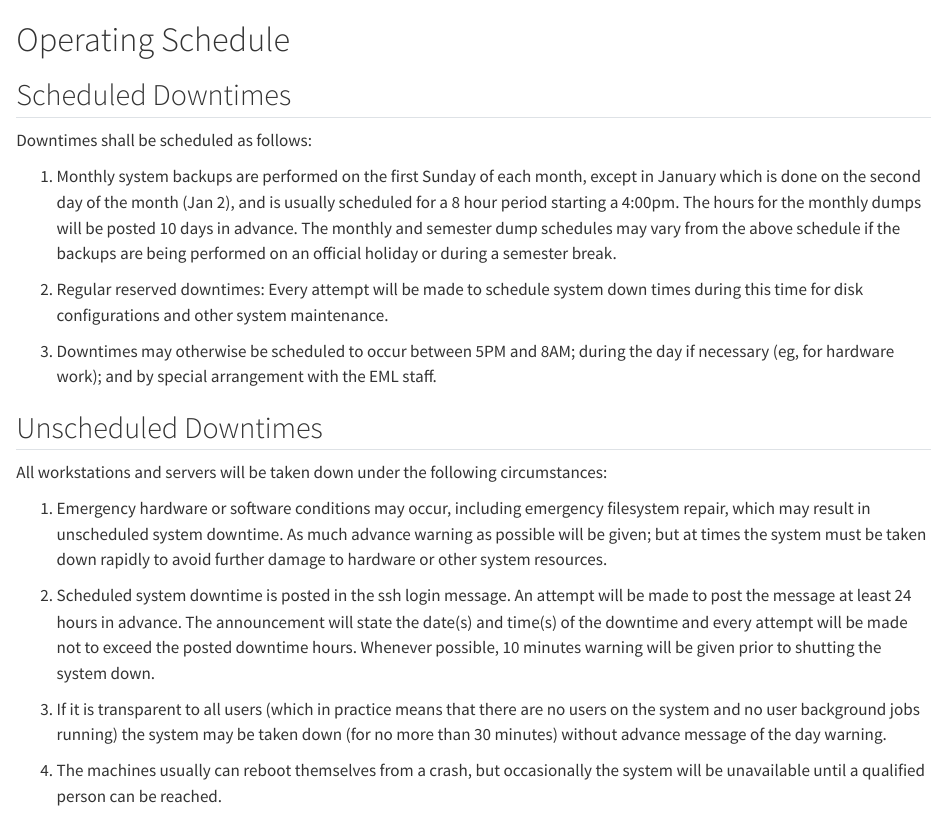
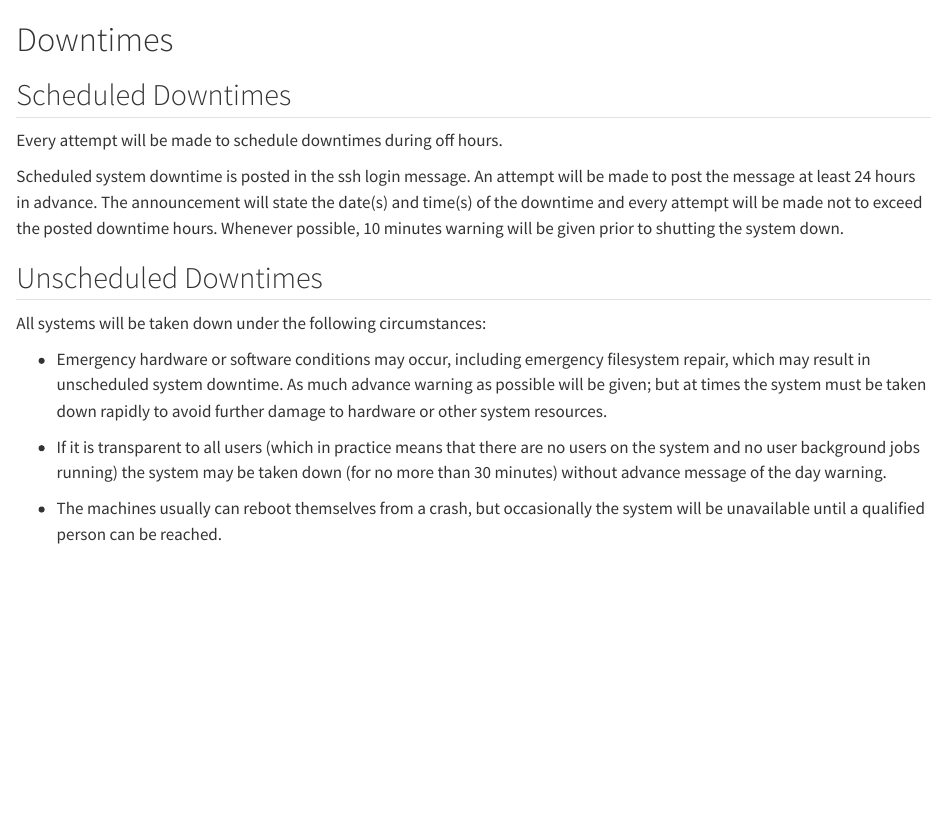
Before and after one commit to berkeley-eml/quarto-site, a Quarto document (downtimes.qmd): the page in a window 1100 px wide, from its top. Rendered offline with R 4.5, knitr and Pandoc in place of Quarto, with nearby package versions.

Commit message:
Change "schedule" to "downtimes".
This reflects the content of the page. Also put system status in sidebar of homepage.

```diff
--- a/_quarto.yml
+++ b/_quarto.yml
@@ -37,8 +37,8 @@ website:
       - section: "About"
         contents:
           - history.qmd
-          - schedule.qmd
-          - service_status.qmd
+          - downtimes.qmd
+          #- system-status.qmd
       - section: "Accounts"
         contents:
           - account-apply.qmd
--- a/downtimes.qmd
+++ b/downtimes.qmd
@@ -1,48 +1,30 @@
-# Operating Schedule
+# Downtimes
 
 ## Scheduled Downtimes
 
-Downtimes shall be scheduled as follows:
+Every attempt will be made to schedule downtimes during off hours.
 
-1.  Monthly system backups are performed on the first Sunday of each
-    month, except in January which is done on the second day of the
-    month (Jan 2), and is usually scheduled for a 8 hour period starting
-    a 4:00pm. The hours for the monthly dumps will be posted 10 days in
-    advance. The monthly and semester dump schedules may vary from the
-    above schedule if the backups are being performed on an official
-    holiday or during a semester break.
-
-2.  Regular reserved downtimes: Every attempt will be made to schedule
-    system down times during this time for disk configurations and other
-    system maintenance.
-
-3.  Downtimes may otherwise be scheduled to occur between 5PM and 8AM;
-    during the day if necessary (eg, for hardware work); and by special
-    arrangement with the EML staff.
+Scheduled system downtime is posted in the ssh login message. An attempt will
+be made to post the message at least 24 hours in advance. The announcement will
+state the date(s) and time(s) of the downtime and every attempt will be made
+not to exceed the posted downtime hours. Whenever possible, 10 minutes warning
+will be given prior to shutting the system down.
 
 ## Unscheduled Downtimes
 
-All workstations and servers will be taken down under the following
-circumstances:
+All systems will be taken down under the following circumstances:
 
-1.  Emergency hardware or software conditions may occur, including
+ -  Emergency hardware or software conditions may occur, including
     emergency filesystem repair, which may result in unscheduled system
     downtime. As much advance warning as possible will be given; but at
     times the system must be taken down rapidly to avoid further damage
     to hardware or other system resources.
 
-2.  Scheduled system downtime is posted in the ssh login message. An
-    attempt will be made to post the message at least 24 hours in
-    advance. The announcement will state the date(s) and time(s) of the
-    downtime and every attempt will be made not to exceed the posted
-    downtime hours. Whenever possible, 10 minutes warning will be given
-    prior to shutting the system down.
-
-3.  If it is transparent to all users (which in practice means that
+ -  If it is transparent to all users (which in practice means that
     there are no users on the system and no user background jobs
     running) the system may be taken down (for no more than 30 minutes)
     without advance message of the day warning.
 
-4.  The machines usually can reboot themselves from a crash, but
+ -  The machines usually can reboot themselves from a crash, but
     occasionally the system will be unavailable until a qualified person
     can be reached.
```
